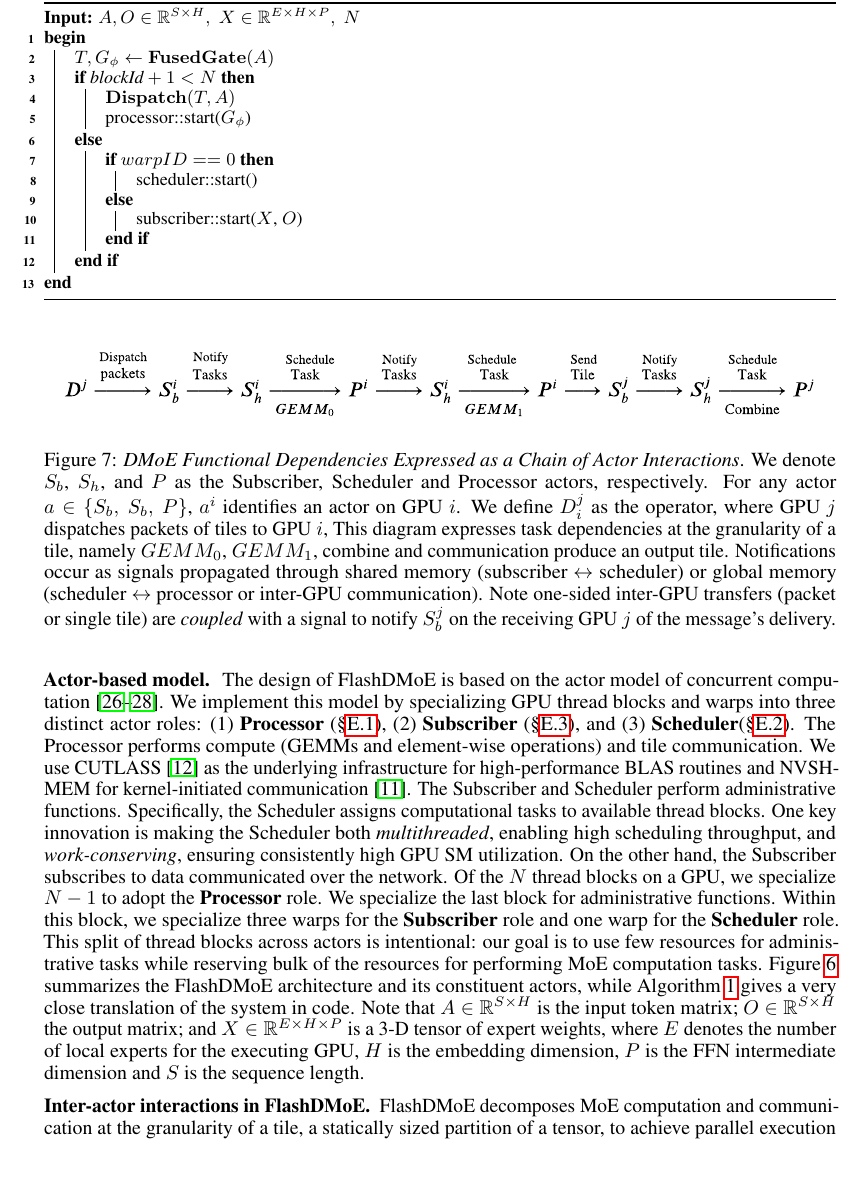
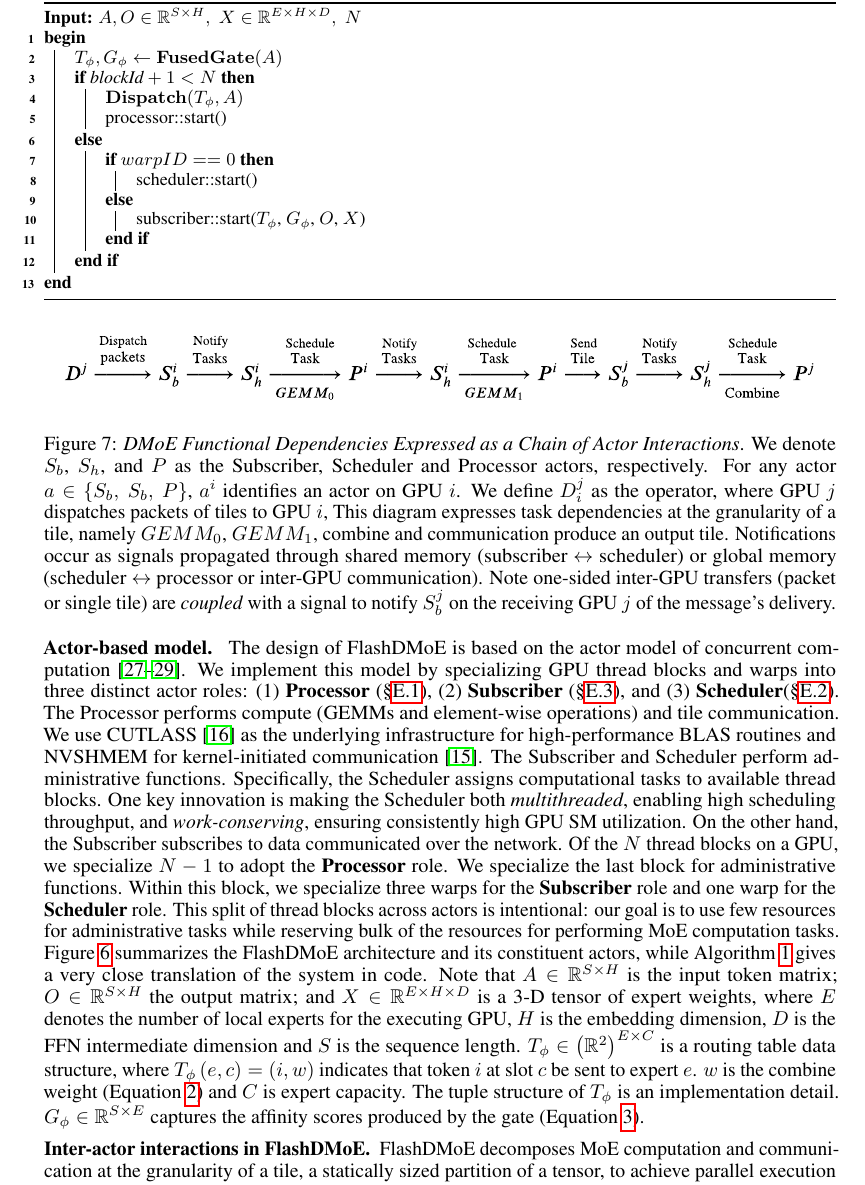
Before and after one commit to osayamenja/FlashMoEArxiv, a LaTeX paper (src/main.tex, which reads src/content/method-v2.tex): part of page 6 of 28 before the commit and part of page 6 of 27 after it, cut so that both start at the same text. Compiled offline with pdfLaTeX.

Commit message:
Clean algos

```diff
--- a/src/content/method-v2.tex
+++ b/src/content/method-v2.tex
@@ -18,17 +18,17 @@ collective communication operations on the critical execution path due to expert
     \small
     \DontPrintSemicolon
     \caption{~\emph{\sysname Distributed MoE Fused Kernel}}\label{alg:one}
-    \KwInput{$A, O \in \mathbb{R}^{S\times H},\; X \in \mathbb{R}^{E\times H \times P},\; N$}
+    \KwInput{$A, O \in \mathbb{R}^{S\times H},\; X \in \mathbb{R}^{E\times H \times D},\; N$}
     \Begin{
-        $T, G_{\phi} \gets \mathbf{FusedGate}(A)$\;
+        $T_{\phi}, G_{\phi} \gets \mathbf{FusedGate}(A)$\;
         \eIf{$\text{blockId} + 1 < N$}{
-            $\mathbf{Dispatch}(T, A)$\;
-            processor::start($G_{\phi}$)\;
+            $\mathbf{Dispatch}(T_{\phi}, A)$\;
+            processor::start()\;
         }{
             \eIf{$warpID == 0$}{
                 scheduler::start()\;
             }{
-                subscriber::start($X$, $O$)\;
+                subscriber::start($T_{\phi}$, $G_{\phi}$, $O$, $X$)\;
             }
         }
     }
@@ -58,9 +58,13 @@ The design of \sysname is based on the actor model of concurrent computation~\ci
 The Processor performs compute (GEMMs and element-wise operations) and tile communication. We use CUTLASS~\cite{Thakkar_CUTLASS_2023} as the underlying infrastructure for high-performance BLAS routines and NVSHMEM for kernel-initiated communication~\cite{nvshm}. The Subscriber and Scheduler perform administrative functions. Specifically, the Scheduler assigns computational tasks to available thread blocks. One key innovation is making the Scheduler both \emph{multithreaded}, enabling high scheduling throughput, and \emph{work-conserving}, ensuring consistently high GPU SM utilization. On the other hand, the Subscriber subscribes to data communicated over the network. Of the $N$ thread blocks on a GPU, we specialize $N-1$ to adopt the \textbf{Processor} role. We specialize the last block for administrative functions. Within this block, we specialize three warps for the \textbf{Subscriber} role and one warp for the \textbf{Scheduler} role. This split of thread blocks across actors is intentional: our goal is to use few resources for administrative tasks while reserving bulk of the resources for performing MoE computation tasks. Figure~\ref{fig:fusedK} summarizes the \sysname architecture and its constituent actors, while Algorithm~\ref{alg:one} gives a very close translation of the
 system in code. Note that $A \in \mathbb{R}^{S \times H}$ is the input token matrix;
 $O \in \mathbb{R}^{S \times H}$ the output matrix;
-and $X \in \mathbb{R}^{E\times H \times P}$ is a 3-D tensor of expert weights,
+and $X \in \mathbb{R}^{E\times H \times D}$ is a 3-D tensor of expert weights,
 where $E$ denotes the number of local experts for the executing GPU, $H$ is the embedding dimension,
-$P$ is the FFN intermediate dimension and $S$ is the sequence length.
+$D$ is the FFN intermediate dimension and $S$ is the sequence length. $T_{\phi} \in \left(\mathbb{R}^2\right)^{E \times C}$
+is a routing table data structure, where $T_{\phi}\left( e, c\right) = (i, w)$ indicates that token $i$ at slot $c$
+be sent to expert $e$. $w$ is the combine weight (Equation~\ref{eq:combine1}) and $C$ is expert capacity.
+The tuple structure of $T_{\phi}$ is an implementation detail. $G_{\phi} \in \mathbb{R}^{S \times E}$ captures
+the affinity scores produced by the gate (Equation~\ref{eq:combine2}).
 
 \begin{figure}[!ht]
     \centering
```
Also changed, not shown: src/content/appx/actors.tex (+3 -5 lines), src/content/evaluation-v2.tex (+1 -1 lines), src/content/introduction.tex (+4 -5 lines), src/content/related.tex (+7 -7 lines).
